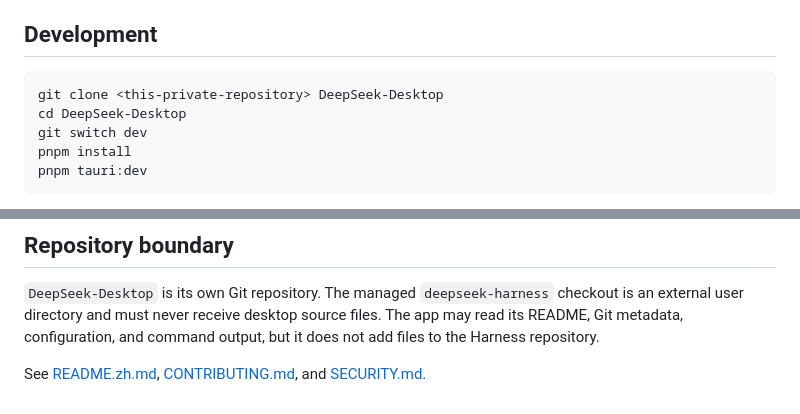
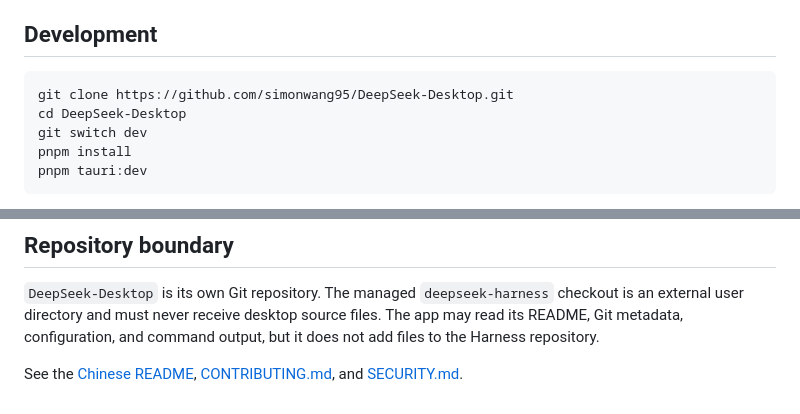
Before and after one commit to simonwang95/DeepSeek-Desktop, a Markdown page: README.en.md, 2 parts joined by grey strips. Drawn GitHub-style.

Commit message:
docs: link public Chinese README

````diff
--- a/README.en.md
+++ b/README.en.md
@@ -43,7 +43,7 @@ completed without the required Apple credentials.
 ## Development
 
 ```
-git clone <this-private-repository> DeepSeek-Desktop
+git clone https://github.com/simonwang95/DeepSeek-Desktop.git
 cd DeepSeek-Desktop
 git switch dev
 pnpm install
@@ -196,5 +196,5 @@ receive desktop source files. The app may read its README, Git metadata,
 configuration, and command output, but it does not add files to the Harness
 repository.
 
-See [README.zh.md](README.zh.md), [CONTRIBUTING.md](CONTRIBUTING.md), and
+See the [Chinese README](README.md), [CONTRIBUTING.md](CONTRIBUTING.md), and
 [SECURITY.md](SECURITY.md).
````
